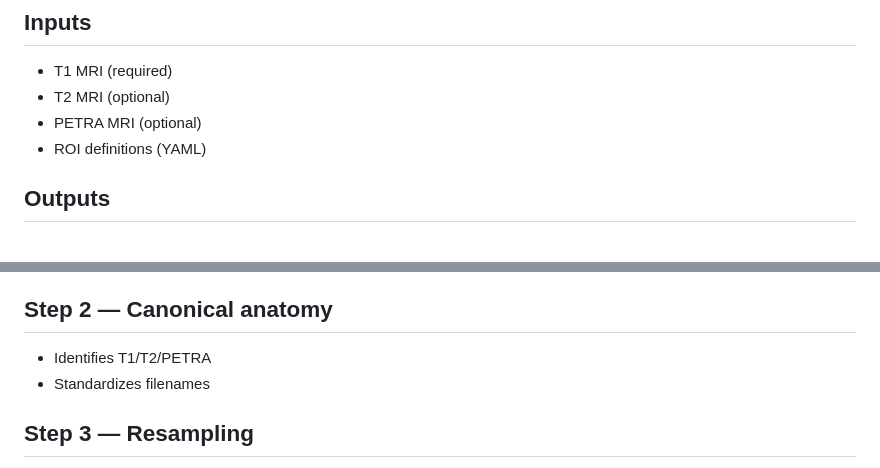
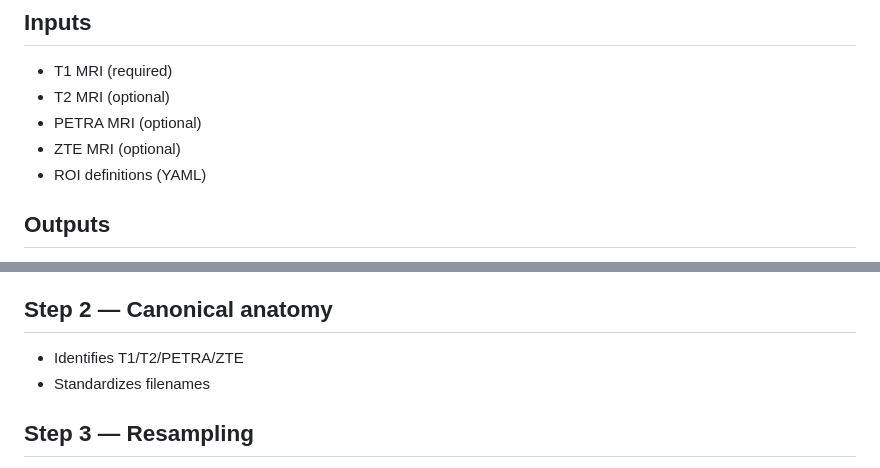
Before and after one commit to franzroman/BBOP, a Markdown page: README.md, 2 parts joined by grey strips. GitHub-like rendering.

Commit message:
Update Step 2 description to include ZTE

```diff
--- a/README.md
+++ b/README.md
@@ -74,6 +74,7 @@ No global installation required (except dependencies).
 - T1 MRI (required)
 - T2 MRI (optional)
 - PETRA MRI (optional)
+- ZTE MRI (optional)
 - ROI definitions (YAML)
 
 ## Outputs
@@ -117,7 +118,7 @@ QC (T1–T2)
 - Initializes subject structure
 
 ## Step 2 — Canonical anatomy
-- Identifies T1/T2/PETRA
+- Identifies T1/T2/PETRA/ZTE
 - Standardizes filenames
 
 ## Step 3 — Resampling
```
